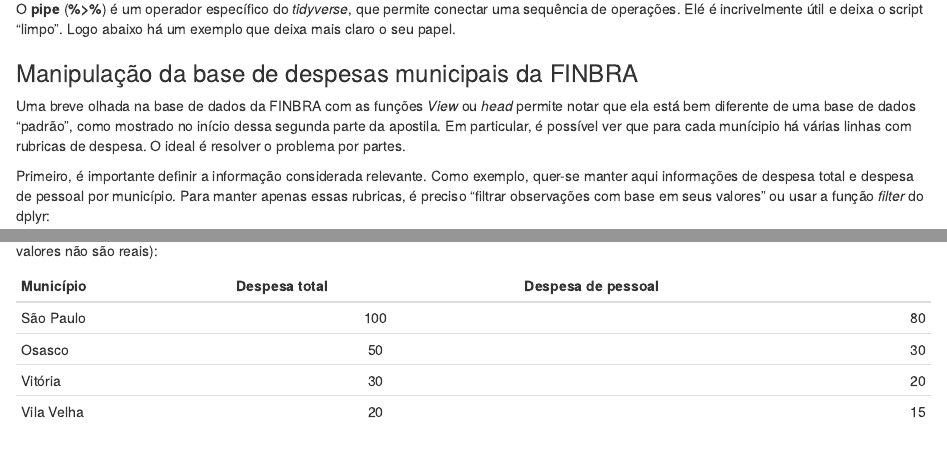
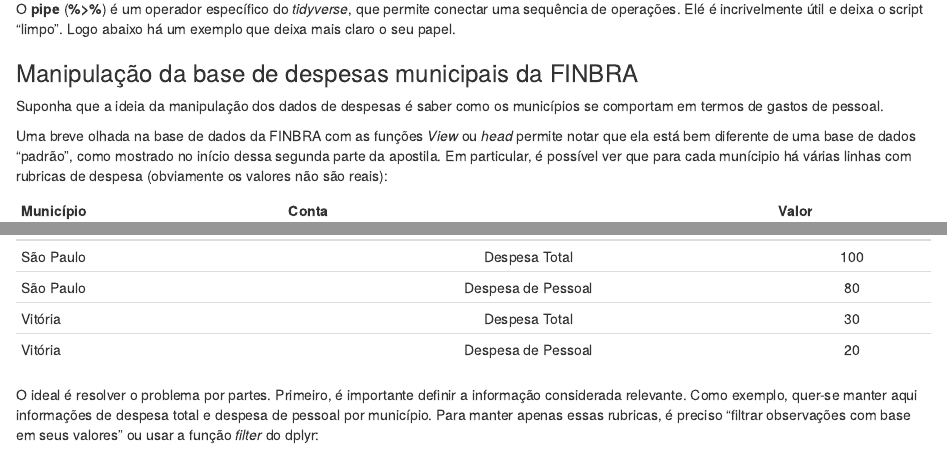
Before and after one commit to RaAdAT/Minicurso_R, an R Markdown document (Apostila/Parte2.Rmd): the page in a window 1100 px wide, from 4160 px down, and a second part further down, joined at a grey line. Rendered offline with R 4.5, knitr and Pandoc, with nearby package versions; some code elsewhere in the file could not run offline.

Commit message:
Update Parte2.Rmd

````diff
--- a/Apostila/Parte2.Rmd
+++ b/Apostila/Parte2.Rmd
@@ -159,9 +159,19 @@ O **pipe** (**%>%**) é um operador específico do _tidyverse_, que permite cone
 
 ### Manipulação da base de despesas municipais da FINBRA
 
-Uma breve olhada na base de dados da FINBRA com as funções _View_ ou _head_ permite notar que ela está bem diferente de uma base de dados "padrão", como mostrado no início dessa segunda parte da apostila. Em particular, é possível ver que para cada munícipio há várias linhas com rubricas de despesa. O ideal é resolver o problema por partes.
+Suponha que a ideia da manipulação dos dados de despesas é saber como os municípios se comportam em termos de gastos de pessoal.
 
-Primeiro, é importante definir a informação considerada relevante. Como exemplo, quer-se manter aqui informações de despesa total e despesa de pessoal por município. Para manter apenas essas rubricas, é preciso "filtrar observações com base em seus valores" ou usar a função _filter_ do dplyr:
+Uma breve olhada na base de dados da FINBRA com as funções _View_ ou _head_ permite notar que ela está bem diferente de uma base de dados "padrão", como mostrado no início dessa segunda parte da apostila. Em particular, é possível ver que para cada munícipio há várias linhas com rubricas de despesa (obviamente os valores não são reais):
+
+| Município  | Conta              | Valor |
+| ---------- |:------------------:| :---: |
+| São Paulo  | Despesa Total      | 100   |
+| São Paulo  | Despesa de Pessoal | 80    |
+| Vitória    | Despesa Total      | 30    |
+| Vitória    | Despesa de Pessoal | 20    |
+
+
+O ideal é resolver o problema por partes. Primeiro, é importante definir a informação considerada relevante. Como exemplo, quer-se manter aqui informações de despesa total e despesa de pessoal por município. Para manter apenas essas rubricas, é preciso "filtrar observações com base em seus valores" ou usar a função _filter_ do dplyr:
 
 ```{r}
 base_finbra <- base_finbra %>% filter(Conta == "Total Despesa" | Conta == "3.1.00.00.00.00 - Pessoal e Encargos Sociais")
````
Also changed, not shown: Apostila/Parte2.Rmd (21 more changed lines).
